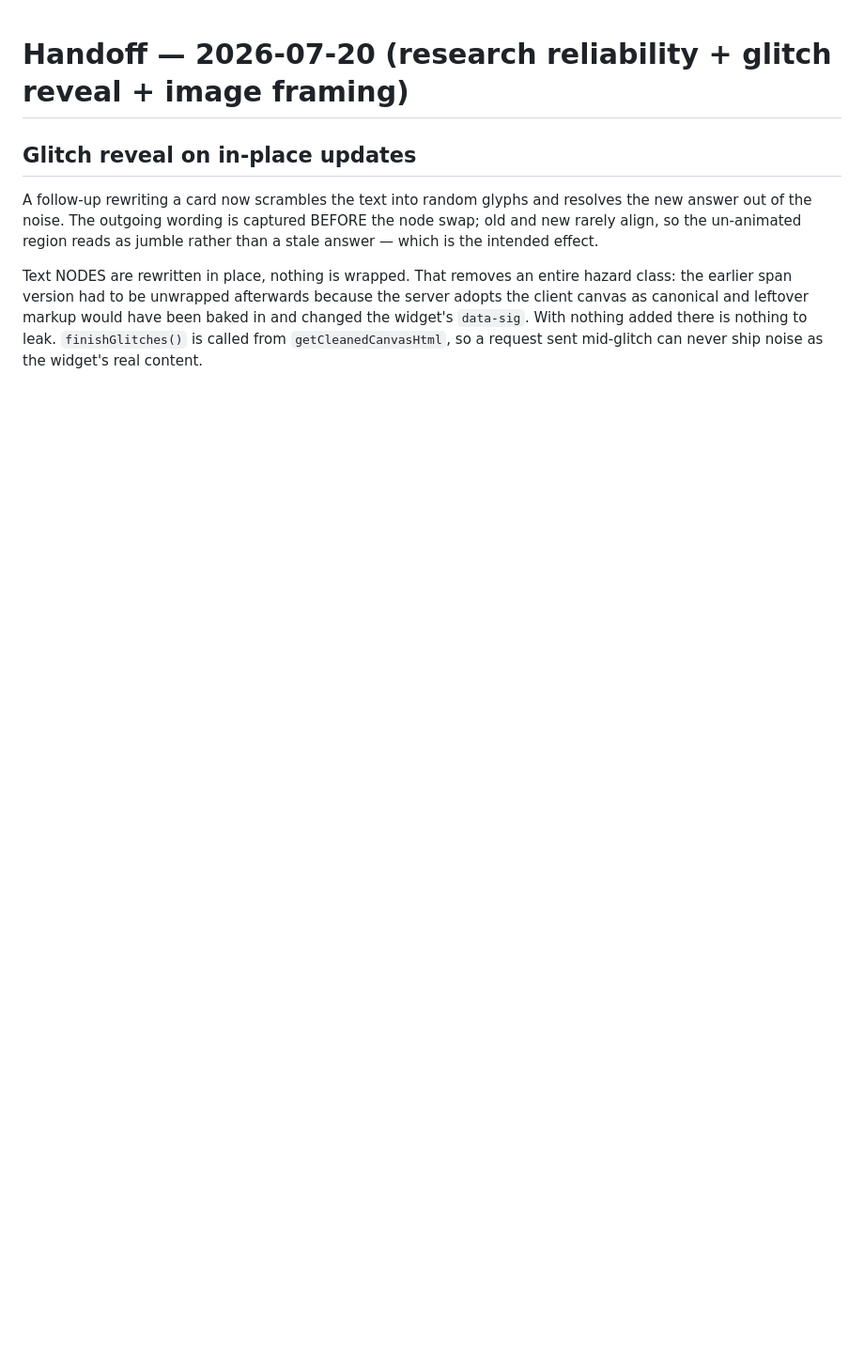
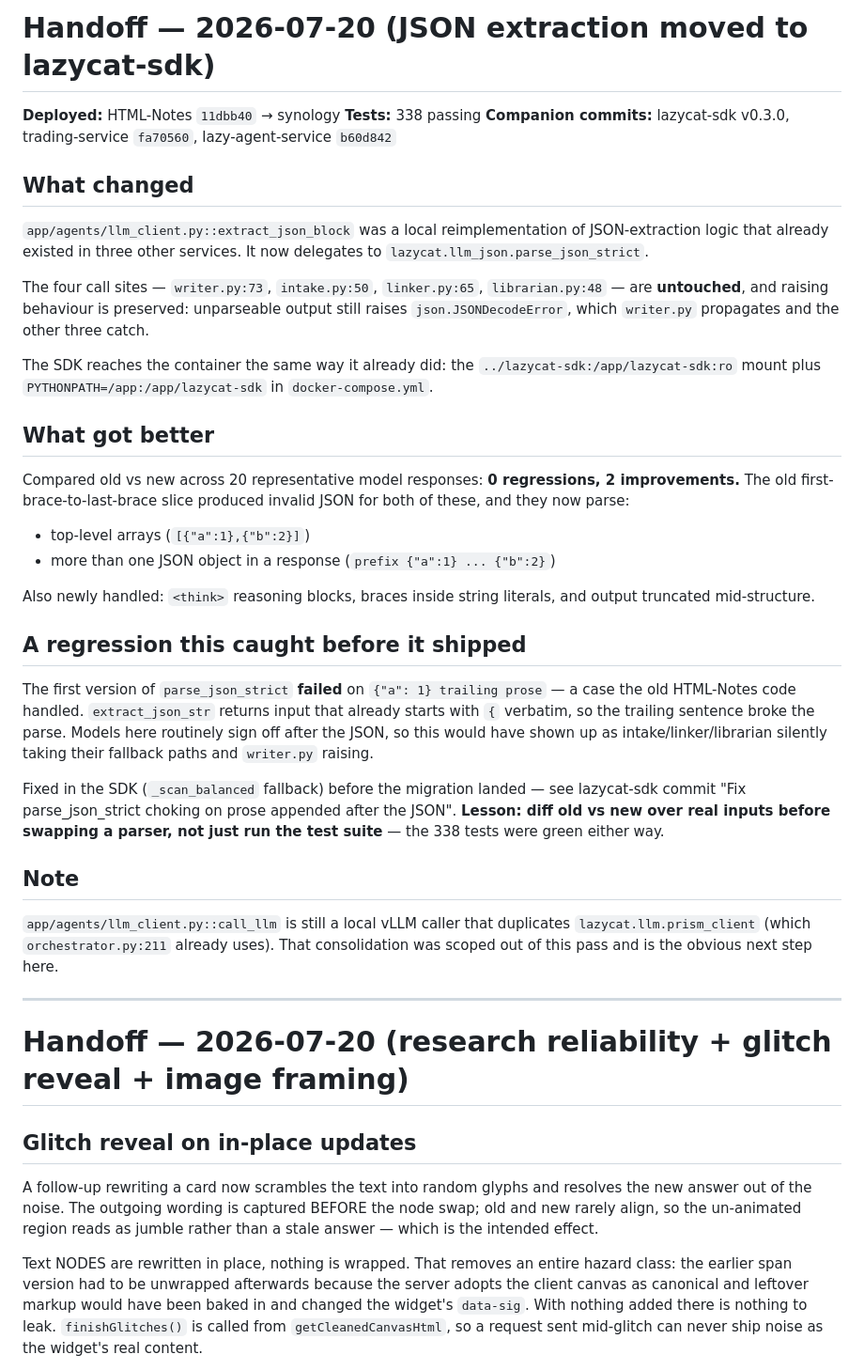
Before and after one commit to LazyCat420/HTML-Notes, a Markdown page: HANDOFF.md, the part around the change. Shown at 94% size. Drawn GitHub-style; blank space fills up the shorter version.

Commit message:
docs: handoff for the SDK JSON-extractor migration
Co-Authored-By: Claude Fable 5 <noreply@anthropic.com>

```diff
--- a/HANDOFF.md
+++ b/HANDOFF.md
@@ -1,3 +1,59 @@
+# Handoff — 2026-07-20 (JSON extraction moved to lazycat-sdk)
+
+**Deployed:** HTML-Notes `11dbb40` → synology
+**Tests:** 338 passing
+**Companion commits:** lazycat-sdk v0.3.0, trading-service `fa70560`, lazy-agent-service `b60d842`
+
+## What changed
+
+`app/agents/llm_client.py::extract_json_block` was a local reimplementation of
+JSON-extraction logic that already existed in three other services. It now
+delegates to `lazycat.llm_json.parse_json_strict`.
+
+The four call sites — `writer.py:73`, `intake.py:50`, `linker.py:65`,
+`librarian.py:48` — are **untouched**, and raising behaviour is preserved:
+unparseable output still raises `json.JSONDecodeError`, which `writer.py`
+propagates and the other three catch.
+
+The SDK reaches the container the same way it already did: the
+`../lazycat-sdk:/app/lazycat-sdk:ro` mount plus
+`PYTHONPATH=/app:/app/lazycat-sdk` in `docker-compose.yml`.
+
+## What got better
+
+Compared old vs new across 20 representative model responses: **0 regressions,
+2 improvements.** The old first-brace-to-last-brace slice produced invalid JSON
+for both of these, and they now parse:
+
+- top-level arrays (`[{"a":1},{"b":2}]`)
+- more than one JSON object in a response (`prefix {"a":1} ... {"b":2}`)
+
+Also newly handled: `<think>` reasoning blocks, braces inside string literals,
+and output truncated mid-structure.
+
+## A regression this caught before it shipped
+
+The first version of `parse_json_strict` **failed** on `{"a": 1} trailing
+prose` — a case the old HTML-Notes code handled. `extract_json_str` returns
+input that already starts with `{` verbatim, so the trailing sentence broke the
+parse. Models here routinely sign off after the JSON, so this would have shown
+up as intake/linker/librarian silently taking their fallback paths and
+`writer.py` raising.
+
+Fixed in the SDK (`_scan_balanced` fallback) before the migration landed —
+see lazycat-sdk commit "Fix parse_json_strict choking on prose appended after
+the JSON". **Lesson: diff old vs new over real inputs before swapping a parser,
+not just run the test suite** — the 338 tests were green either way.
+
+## Note
+
+`app/agents/llm_client.py::call_llm` is still a local vLLM caller that
+duplicates `lazycat.llm.prism_client` (which `orchestrator.py:211` already
+uses). That consolidation was scoped out of this pass and is the obvious next
+step here.
+
+---
+
 # Handoff — 2026-07-20 (research reliability + glitch reveal + image framing)
 
 ## Glitch reveal on in-place updates
```
